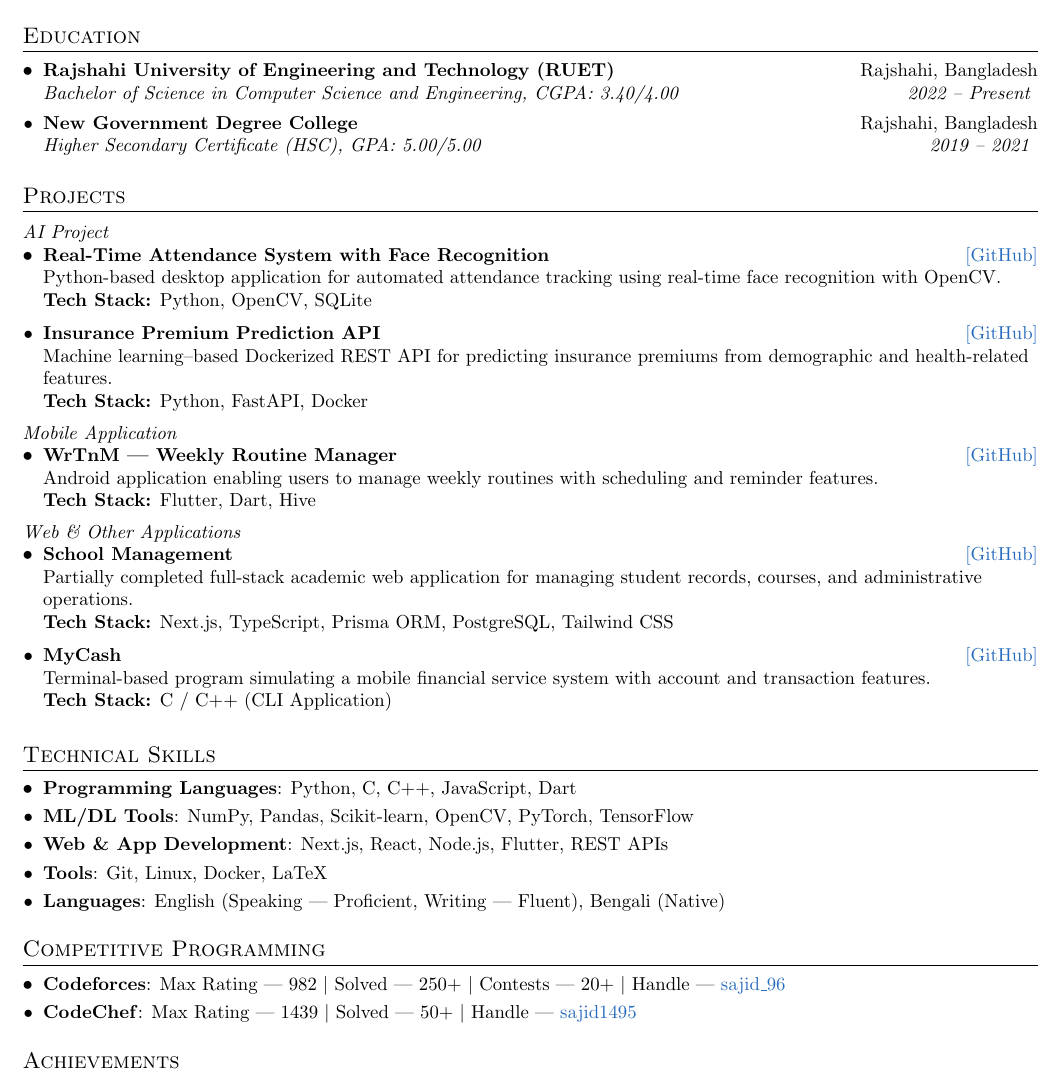
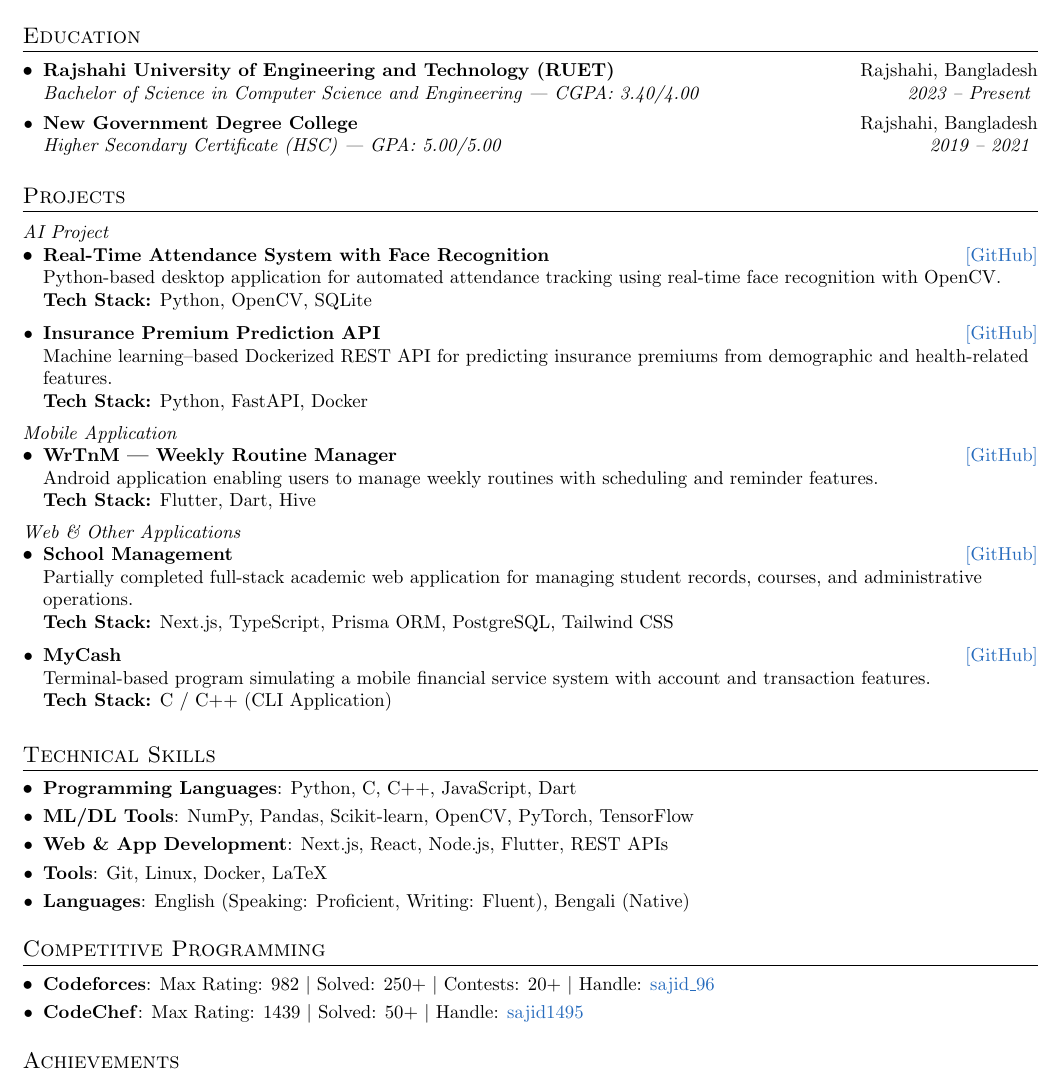
Before and after one commit to sajidruetcse21/Resume, a LaTeX CV (Sajid_Resume.tex): part of the page, cut so that both start at the same text. Compiled offline with pdfLaTeX.

Commit message:
re-formating sections

```diff
--- a/Sajid_Resume.tex
+++ b/Sajid_Resume.tex
@@ -143,11 +143,11 @@
 \resumeSubHeadingListStart
   \resumeSubheading
     {Rajshahi University of Engineering and Technology (RUET)}{Rajshahi, Bangladesh}
-    {Bachelor of Science in Computer Science and Engineering, CGPA: 3.40/4.00}
-    {2022 -- Present}
+    {Bachelor of Science in Computer Science and Engineering — CGPA: 3.40/4.00}
+    {2023 -- Present}
   \resumeSubheading
     {New Government Degree College}{Rajshahi, Bangladesh}
-    {Higher Secondary Certificate (HSC), GPA: 5.00/5.00}
+    {Higher Secondary Certificate (HSC) — GPA: 5.00/5.00}
     {2019 -- 2021}
 \resumeSubHeadingListEnd
 
@@ -204,14 +204,14 @@
   \resumeSubItem{ML/DL Tools}{NumPy, Pandas, Scikit-learn, OpenCV, PyTorch, TensorFlow}
   \resumeSubItem{Web \& App Development}{Next.js, React, Node.js, Flutter, REST APIs}
   \resumeSubItem{Tools}{Git, Linux, Docker, LaTeX}
-  \resumeSubItem{Languages}{English (Speaking — Proficient, Writing — Fluent), Bengali (Native)}
+  \resumeSubItem{Languages}{English (Speaking: Proficient, Writing: Fluent), Bengali (Native)}
 \resumeSubHeadingListEnd
 
 % ---------- Competitive Programming ----------
 \section{Competitive Programming}
 \resumeSubHeadingListStart
-  \resumeSubItem{Codeforces}{Max Rating — 982 \textbar{} Solved — 250+ \textbar{} Contests — 20+ \textbar{} Handle — \href{https://codeforces.com/profile/SaJiD_96}{sajid\_96}}
-  \resumeSubItem{CodeChef}{Max Rating — 1439 \textbar{} Solved — 50+ \textbar{} Handle — \href{https://www.codechef.com/users/sajid1495}{sajid1495}}
+  \resumeSubItem{Codeforces}{Max Rating: 982 \textbar{} Solved: 250+ \textbar{} Contests: 20+ \textbar{} Handle: \href{https://codeforces.com/profile/SaJiD_96}{sajid\_96}}
+  \resumeSubItem{CodeChef}{Max Rating: 1439 \textbar{} Solved: 50+ \textbar{} Handle: \href{https://www.codechef.com/users/sajid1495}{sajid1495}}
 \resumeSubHeadingListEnd
 
 % ---------- Achievements ----------
```
Also changed, not shown: Sajid_Resume.pdf.
